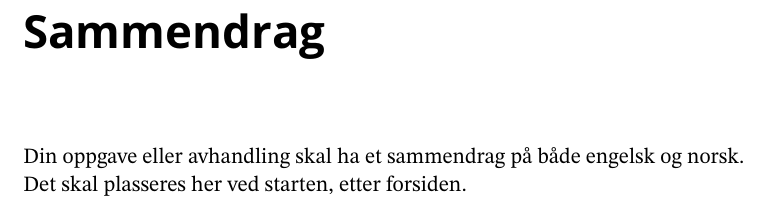
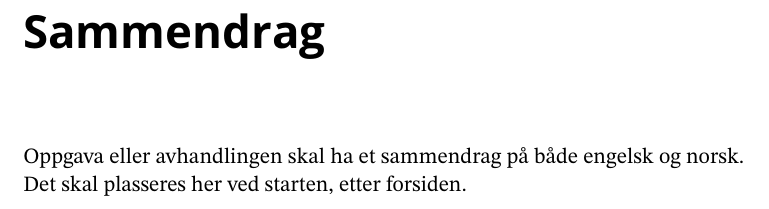
Before and after one commit to cooper-johnston/uit-thesis-light, a LaTeX thesis (example.tex): part of page 5 of 11, cut so that both start at the same text. Compiled offline with pdfLaTeX.

Commit message:
revised Norwegian abstract in example

```diff
--- a/example.tex
+++ b/example.tex
@@ -27,7 +27,7 @@ Your thesis or dissertation should have an abstract in both English and Norwegia
     % "norsk" defaults to bokmål; use "nynorsk" for nynorsk.
 \begin{abstract}
 
-Din oppgave eller avhandling skal ha et sammendrag på både engelsk og norsk. Det skal plasseres her ved starten, etter forsiden.
+Oppgava eller avhandlingen skal ha et sammendrag på både engelsk og norsk. Det skal plasseres her ved starten, etter forsiden.
 
 \end{abstract}
 \end{otherlanguage}
```
Also changed, not shown: example.pdf.
